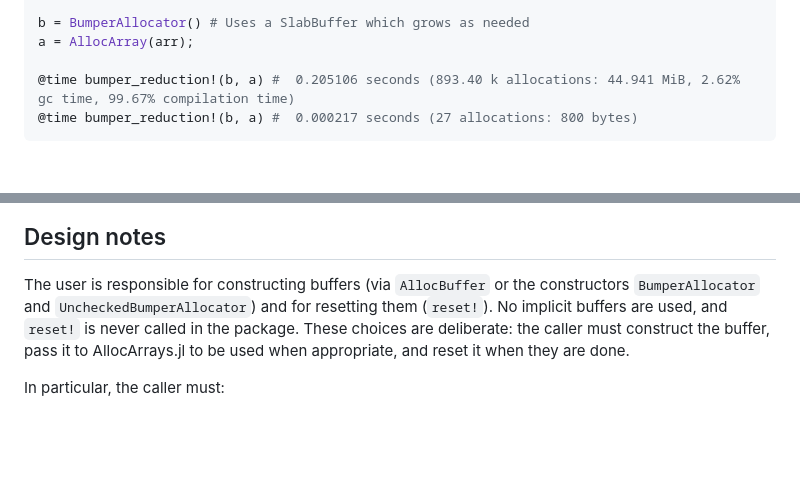
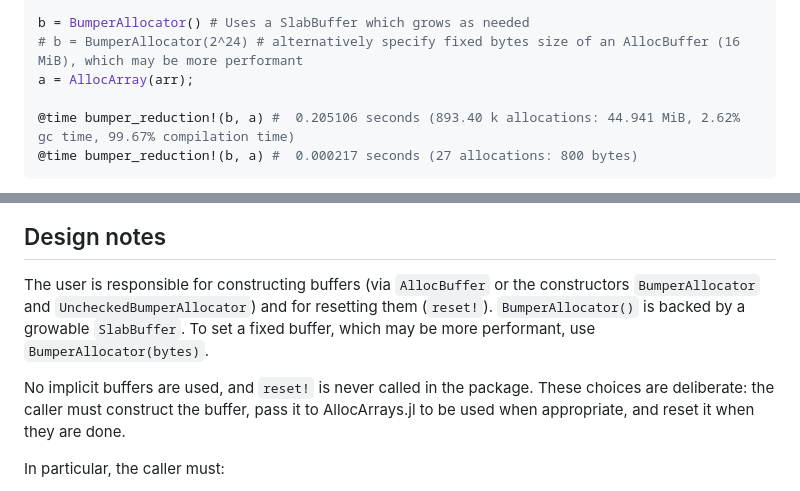
Before and after one commit to ericphanson/AllocArrays.jl, a Markdown page: README.md, 2 parts joined by grey strips. Drawn GitHub-style; blank space fills up the shorter version.

```diff
--- a/README.md
+++ b/README.md
@@ -48,6 +48,7 @@ function bumper_reduction!(b, a)
 end
 
 b = BumperAllocator() # Uses a SlabBuffer which grows as needed
+# b = BumperAllocator(2^24) # alternatively specify fixed bytes size of an AllocBuffer (16 MiB), which may be more performant
 a = AllocArray(arr);
 
 @time bumper_reduction!(b, a) #  0.205106 seconds (893.40 k allocations: 44.941 MiB, 2.62% gc time, 99.67% compilation time)
@@ -116,6 +117,9 @@ The key points here are:
 ## Design notes
 
 The user is responsible for constructing buffers (via `AllocBuffer` or the constructors `BumperAllocator` and `UncheckedBumperAllocator`) and for resetting them (`reset!`).
+`BumperAllocator()` is backed by a growable `SlabBuffer`. To set a fixed buffer, which may be more performant,
+use `BumperAllocator(bytes)`.
+
 No implicit buffers are used, and `reset!` is never called in the package. These choices are deliberate: the caller must construct the buffer, pass it to AllocArrays.jl to be used when appropriate, and reset it when they are done.
 
 In particular, the caller must:
```
